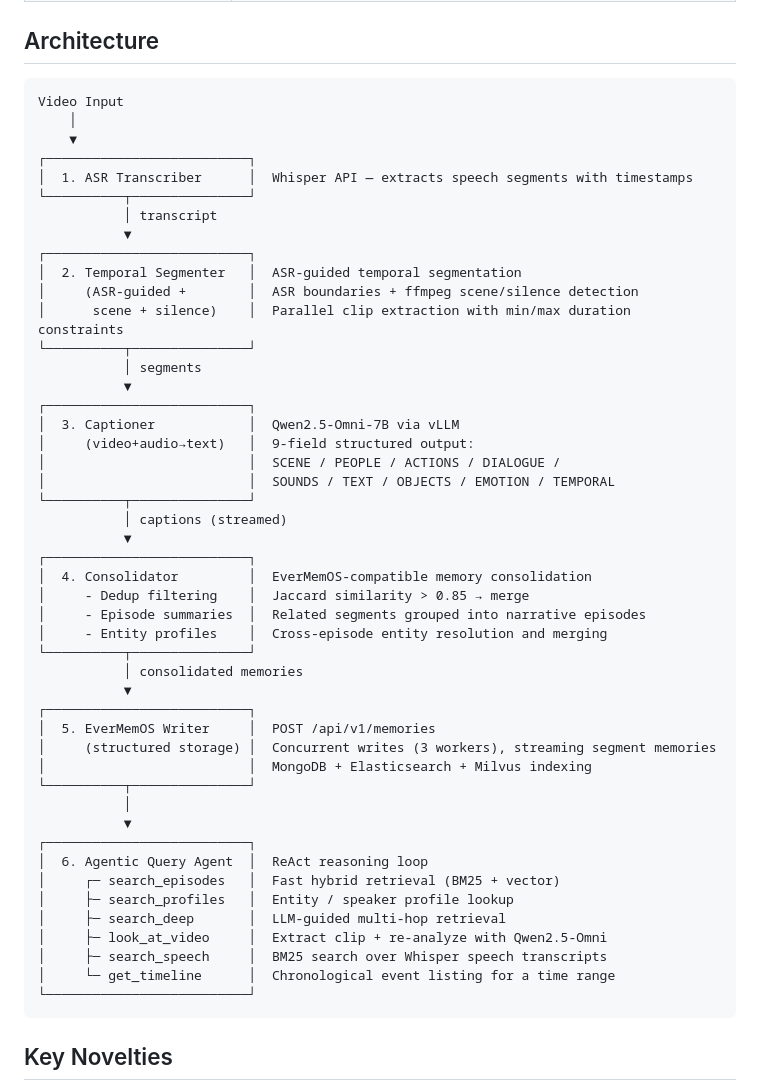
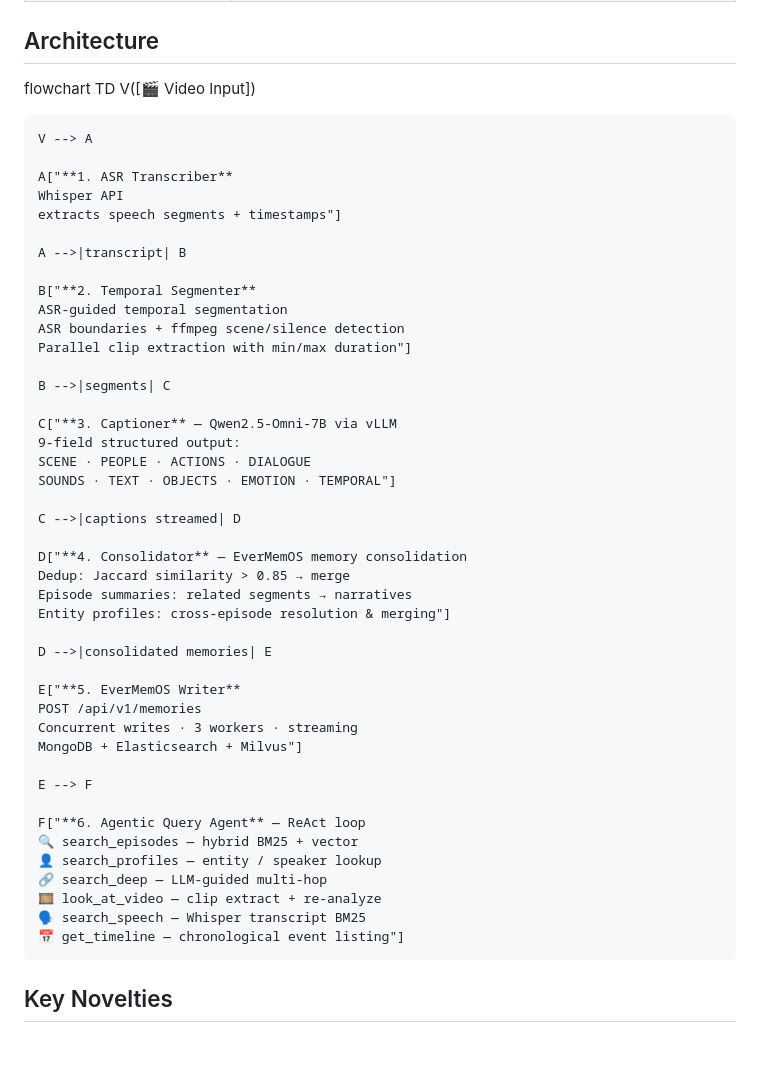
Before and after one commit to No00el/VidEngram, a Markdown page: README.md, the part around the change. GitHub-like rendering; blank space fills up the shorter version.

Commit message:
Revise architecture section and add flowchart
Updated architecture section with flowchart representation.

````diff
--- a/README.md
+++ b/README.md
@@ -29,55 +29,52 @@ https://youtu.be/1Y4f9qc9w7g
 
 ## Architecture
 
-```
-Video Input
-    │
-    ▼
-┌──────────────────────────┐
-│  1. ASR Transcriber      │  Whisper API — extracts speech segments with timestamps
-└──────────┬───────────────┘
-           │ transcript
-           ▼
-┌──────────────────────────┐
-│  2. Temporal Segmenter   │  ASR-guided temporal segmentation
-│     (ASR-guided +        │  ASR boundaries + ffmpeg scene/silence detection
-│      scene + silence)    │  Parallel clip extraction with min/max duration constraints
-└──────────┬───────────────┘
-           │ segments
-           ▼
-┌──────────────────────────┐
-│  3. Captioner            │  Qwen2.5-Omni-7B via vLLM
-│     (video+audio→text)   │  9-field structured output:
-│                          │  SCENE / PEOPLE / ACTIONS / DIALOGUE /
-│                          │  SOUNDS / TEXT / OBJECTS / EMOTION / TEMPORAL
-└──────────┬───────────────┘
-           │ captions (streamed)
-           ▼
-┌──────────────────────────┐
-│  4. Consolidator         │  EverMemOS-compatible memory consolidation
-│     - Dedup filtering    │  Jaccard similarity > 0.85 → merge
-│     - Episode summaries  │  Related segments grouped into narrative episodes
-│     - Entity profiles    │  Cross-episode entity resolution and merging
-└──────────┬───────────────┘
-           │ consolidated memories
-           ▼
-┌──────────────────────────┐
-│  5. EverMemOS Writer     │  POST /api/v1/memories
-│     (structured storage) │  Concurrent writes (3 workers), streaming segment memories
-│                          │  MongoDB + Elasticsearch + Milvus indexing
-└──────────┬───────────────┘
-           │
-           ▼
-┌──────────────────────────┐
-│  6. Agentic Query Agent  │  ReAct reasoning loop
-│     ┌─ search_episodes   │  Fast hybrid retrieval (BM25 + vector)
-│     ├─ search_profiles   │  Entity / speaker profile lookup
-│     ├─ search_deep       │  LLM-guided multi-hop retrieval
-│     ├─ look_at_video     │  Extract clip + re-analyze with Qwen2.5-Omni
-│     ├─ search_speech     │  BM25 search over Whisper speech transcripts
-│     └─ get_timeline      │  Chronological event listing for a time range
-└──────────────────────────┘
-```
+flowchart TD
+    V([🎬 Video Input])
+
+    V --> A
+
+    A["**1. ASR Transcriber**
+    Whisper API
+    extracts speech segments + timestamps"]
+
+    A -->|transcript| B
+
+    B["**2. Temporal Segmenter**
+    ASR-guided temporal segmentation
+    ASR boundaries + ffmpeg scene/silence detection
+    Parallel clip extraction with min/max duration"]
+
+    B -->|segments| C
+
+    C["**3. Captioner** — Qwen2.5-Omni-7B via vLLM
+    9-field structured output:
+    SCENE · PEOPLE · ACTIONS · DIALOGUE
+    SOUNDS · TEXT · OBJECTS · EMOTION · TEMPORAL"]
+
+    C -->|captions streamed| D
+
+    D["**4. Consolidator** — EverMemOS memory consolidation
+    Dedup: Jaccard similarity > 0.85 → merge
+    Episode summaries: related segments → narratives
+    Entity profiles: cross-episode resolution & merging"]
+
+    D -->|consolidated memories| E
+
+    E["**5. EverMemOS Writer**
+    POST /api/v1/memories
+    Concurrent writes · 3 workers · streaming
+    MongoDB + Elasticsearch + Milvus"]
+
+    E --> F
+
+    F["**6. Agentic Query Agent** — ReAct loop
+    🔍 search_episodes — hybrid BM25 + vector
+    👤 search_profiles — entity / speaker lookup
+    🔗 search_deep — LLM-guided multi-hop
+    🎞️ look_at_video — clip extract + re-analyze
+    🗣️ search_speech — Whisper transcript BM25
+    📅 get_timeline — chronological event listing"]
 
 ## Key Novelties
 
````
